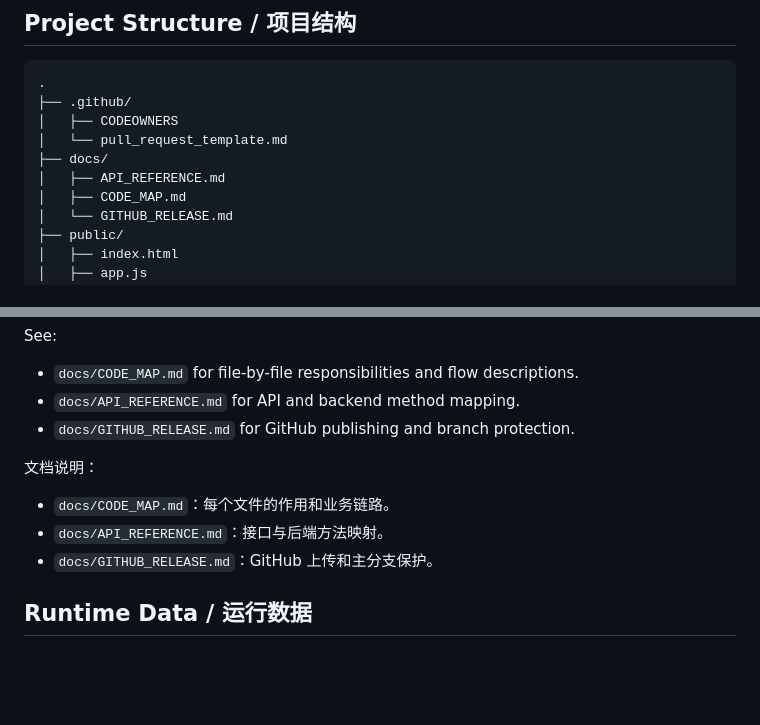
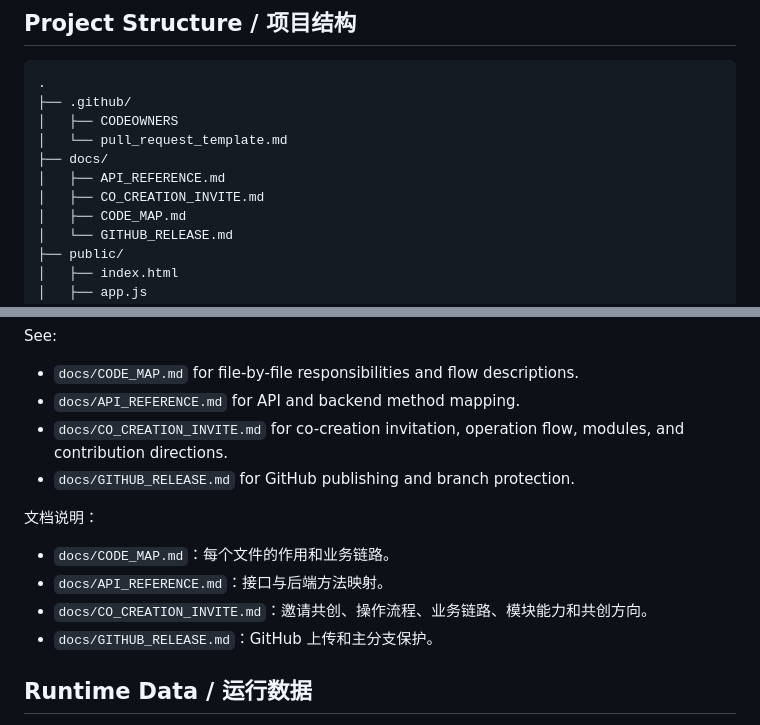
Before and after one commit to lgpassword/ai-employee-prototype-app, a Markdown page: README.md, 2 parts joined by grey strips. Drawn GitHub-style; blank space fills up the shorter version.

Commit message:
Add co-creation invitation guide

```diff
--- a/README.md
+++ b/README.md
@@ -91,6 +91,7 @@ Merchant / 商户用户: merchant / merchant123
 │   └── pull_request_template.md
 ├── docs/
 │   ├── API_REFERENCE.md
+│   ├── CO_CREATION_INVITE.md
 │   ├── CODE_MAP.md
 │   └── GITHUB_RELEASE.md
 ├── public/
@@ -113,12 +114,14 @@ See:
 
 - `docs/CODE_MAP.md` for file-by-file responsibilities and flow descriptions.
 - `docs/API_REFERENCE.md` for API and backend method mapping.
+- `docs/CO_CREATION_INVITE.md` for co-creation invitation, operation flow, modules, and contribution directions.
 - `docs/GITHUB_RELEASE.md` for GitHub publishing and branch protection.
 
 文档说明：
 
 - `docs/CODE_MAP.md`：每个文件的作用和业务链路。
 - `docs/API_REFERENCE.md`：接口与后端方法映射。
+- `docs/CO_CREATION_INVITE.md`：邀请共创、操作流程、业务链路、模块能力和共创方向。
 - `docs/GITHUB_RELEASE.md`：GitHub 上传和主分支保护。
 
 ## Runtime Data / 运行数据
```
Also changed, not shown: docs/CO_CREATION_INVITE.md (added, +481 -0 lines).
